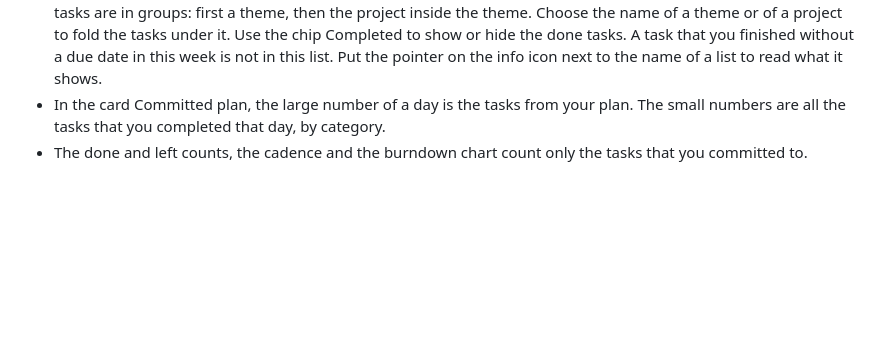
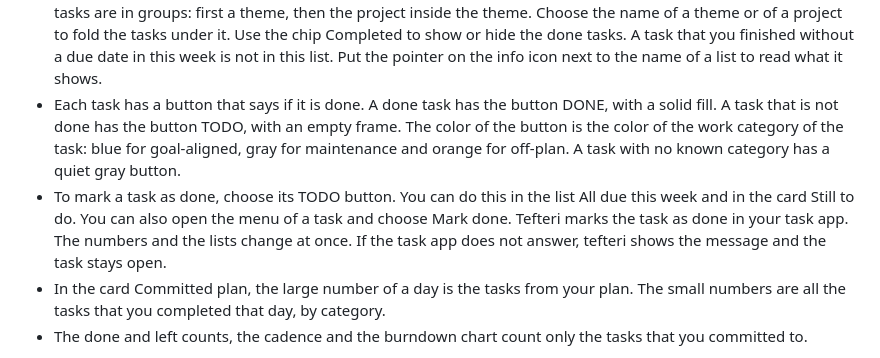
Before and after one commit to bergercookie/tefteri, a Markdown page: docs/user/weekly-planning.md, the part around the change. GitHub-like rendering; blank space fills up the shorter version.

```diff
--- a/docs/user/weekly-planning.md
+++ b/docs/user/weekly-planning.md
@@ -98,6 +98,14 @@ of the statistics of the week. They are not a separate list.
   Choose the name of a theme or of a project to fold the tasks under it. Use the chip Completed to
   show or hide the done tasks. A task that you finished without a due date in this week is not in
   this list. Put the pointer on the info icon next to the name of a list to read what it shows.
+- Each task has a button that says if it is done. A done task has the button DONE, with a solid
+  fill. A task that is not done has the button TODO, with an empty frame. The color of the button
+  is the color of the work category of the task: blue for goal-aligned, gray for maintenance and
+  orange for off-plan. A task with no known category has a quiet gray button.
+- To mark a task as done, choose its TODO button. You can do this in the list All due this week
+  and in the card Still to do. You can also open the menu of a task and choose Mark done. Tefteri
+  marks the task as done in your task app. The numbers and the lists change at once. If the task
+  app does not answer, tefteri shows the message and the task stays open.
 - In the card Committed plan, the large number of a day is the tasks from your plan. The small
   numbers are all the tasks that you completed that day, by category.
 - The done and left counts, the cadence and the burndown chart count only the tasks that you
```
Also changed, not shown: docs/images/statistics-week.png, 12 other files.
